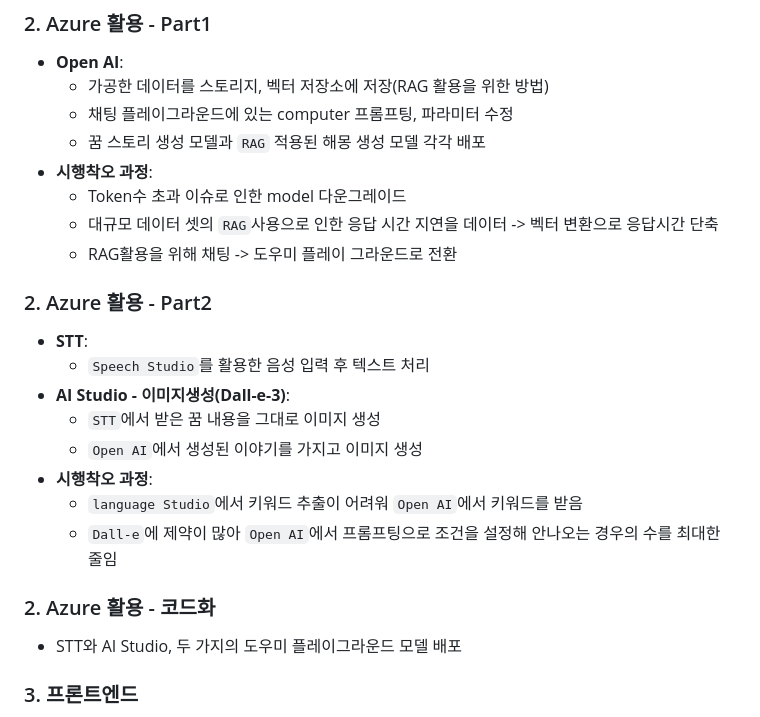
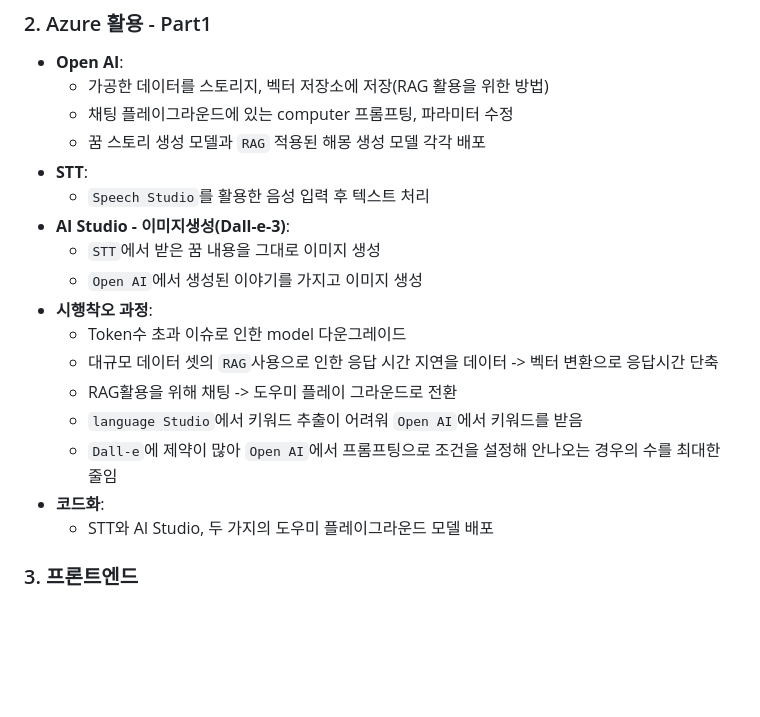
Before and after one commit to namgungcold/Dream_world, a Markdown page: README.md, the part around the change. Rendered like a GitHub page; blank space fills up the shorter version.

```diff
--- a/README.md
+++ b/README.md
@@ -18,21 +18,19 @@
   - 가공한 데이터를 스토리지, 벡터 저장소에 저장(RAG 활용을 위한 방법)
   - 채팅 플레이그라운드에 있는 computer 프롬프팅, 파라미터 수정
   - 꿈 스토리 생성 모델과 `RAG` 적용된 해몽 생성 모델 각각 배포
-- **시행착오 과정**:
-  - Token수 초과 이슈로 인한 model 다운그레이드
-  - 대규모 데이터 셋의 `RAG`사용으로 인한 응답 시간 지연을 데이터 -> 벡터 변환으로 응답시간 단축
-  - RAG활용을 위해 채팅 -> 도우미 플레이 그라운드로 전환<br>
-### 2. Azure 활용 - Part2
 - **STT**:
     - `Speech Studio`를 활용한 음성 입력 후 텍스트 처리
 - **AI Studio - 이미지생성(Dall-e-3)**:
     - `STT`에서 받은 꿈 내용을 그대로 이미지 생성
     - `Open AI`에서 생성된 이야기를 가지고 이미지 생성
 - **시행착오 과정**:
+    - Token수 초과 이슈로 인한 model 다운그레이드
+    - 대규모 데이터 셋의 `RAG`사용으로 인한 응답 시간 지연을 데이터 -> 벡터 변환으로 응답시간 단축
+    - RAG활용을 위해 채팅 -> 도우미 플레이 그라운드로 전환
     - `language Studio`에서 키워드 추출이 어려워 `Open AI`에서 키워드를 받음
-    - `Dall-e`에 제약이 많아 `Open AI`에서 프롬프팅으로 조건을 설정해 안나오는 경우의 수를 최대한 줄임<br>
-### 2. Azure 활용 - 코드화
-- STT와 AI Studio, 두 가지의 도우미 플레이그라운드 모델 배포
+    - `Dall-e`에 제약이 많아 `Open AI`에서 프롬프팅으로 조건을 설정해 안나오는 경우의 수를 최대한 줄임
+- **코드화**:
+    - STT와 AI Studio, 두 가지의 도우미 플레이그라운드 모델 배포
 
 ### 3. 프론트엔드
 - **1. UI 구현**:
```
